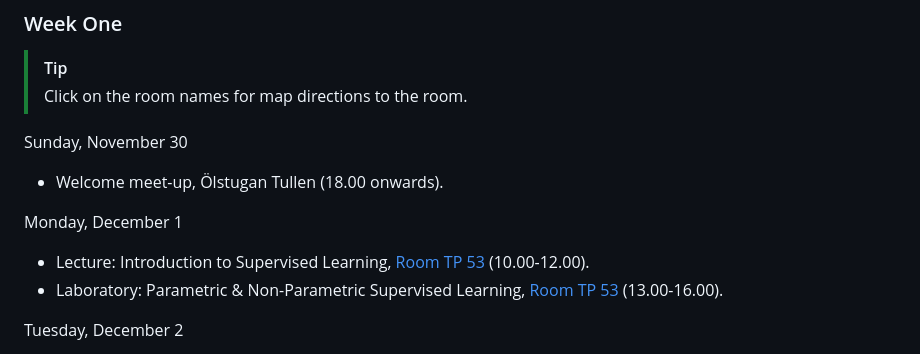
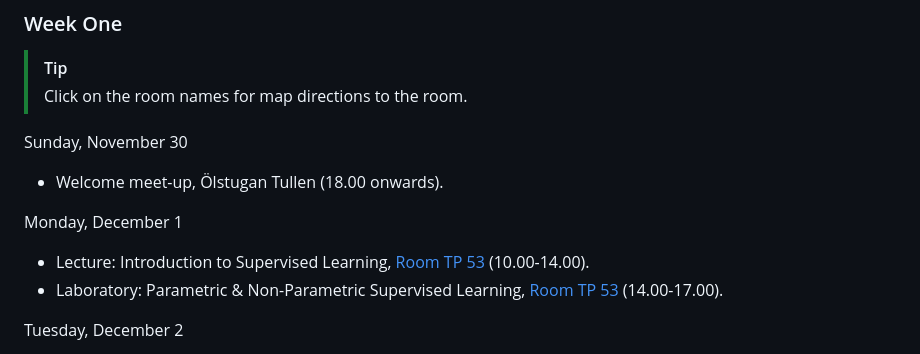
Before and after one commit to IAS-LiU/SIRCSS-AWS_2025, a Markdown page: README.md, the part around the change. GitHub-like rendering.

Commit message:
fix: Update schedule

```diff
--- a/README.md
+++ b/README.md
@@ -33,8 +33,8 @@ Sunday, November 30
 
 Monday, December 1
 
-- Lecture: Introduction to Supervised Learning, [Room TP 53](https://link.mazemap.com/OepqpJPK) (10.00-12.00).
-- Laboratory: Parametric & Non-Parametric Supervised Learning, [Room TP 53](https://link.mazemap.com/OepqpJPK) (13.00-16.00).
+- Lecture: Introduction to Supervised Learning, [Room TP 53](https://link.mazemap.com/OepqpJPK) (10.00-14.00).
+- Laboratory: Parametric & Non-Parametric Supervised Learning, [Room TP 53](https://link.mazemap.com/OepqpJPK) (14.00-17.00).
 
 Tuesday, December 2
 
```
